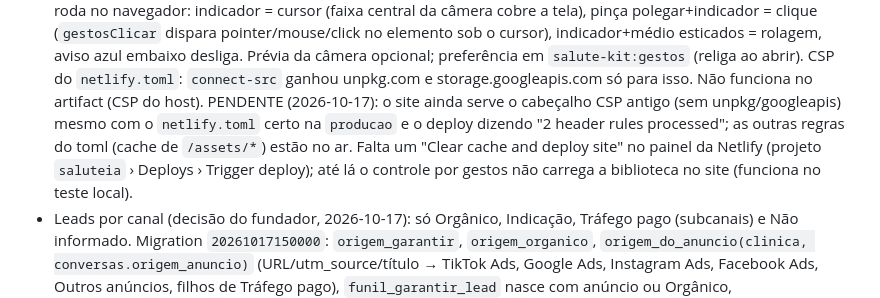
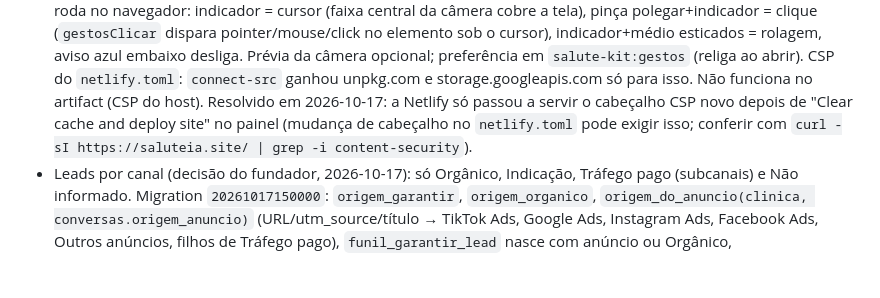
Before and after one commit to kevinrlemann/Salute2.0, a Markdown page: CLAUDE.md, the part around the change. Rendered like a GitHub page; blank space fills up the shorter version.

Commit message:
Docs: cabeçalho CSP da Netlify resolvido (clear cache and deploy)
Co-Authored-By: Claude Fable 5.1 <noreply@anthropic.com>
Claude-Session: https://claude.ai/code/session_01JbdgrDdUKY5Wi3tZoWp7w8

```diff
--- a/CLAUDE.md
+++ b/CLAUDE.md
@@ -182,9 +182,8 @@ aberta quebra o React ("Should have a queue"); para testar o ramo conectado, for
   roda no navegador: indicador = cursor (faixa central da câmera cobre a tela), pinça polegar+indicador = clique (`gestosClicar` dispara pointer/mouse/click no
   elemento sob o cursor), indicador+médio esticados = rolagem, aviso azul embaixo desliga. Prévia da câmera opcional; preferência em `salute-kit:gestos`
   (religa ao abrir). CSP do `netlify.toml`: `connect-src` ganhou unpkg.com e storage.googleapis.com só para isso. Não funciona no artifact (CSP do host).
-  PENDENTE (2026-10-17): o site ainda serve o cabeçalho CSP antigo (sem unpkg/googleapis) mesmo com o `netlify.toml` certo na `producao` e o deploy dizendo
-  "2 header rules processed"; as outras regras do toml (cache de `/assets/*`) estão no ar. Falta um "Clear cache and deploy site" no painel da Netlify
-  (projeto `saluteia` › Deploys › Trigger deploy); até lá o controle por gestos não carrega a biblioteca no site (funciona no teste local).
+  Resolvido em 2026-10-17: a Netlify só passou a servir o cabeçalho CSP novo depois de "Clear cache and deploy site" no painel (mudança de cabeçalho no
+  `netlify.toml` pode exigir isso; conferir com `curl -sI https://saluteia.site/ | grep -i content-security`).
 - Leads por canal (decisão do fundador, 2026-10-17): só Orgânico, Indicação, Tráfego pago (subcanais) e Não informado. Migration `20261017150000`:
   `origem_garantir`, `origem_organico`, `origem_do_anuncio(clinica, conversas.origem_anuncio)` (URL/utm_source/título → TikTok Ads, Google Ads, Instagram Ads,
   Facebook Ads, Outros anúncios, filhos de Tráfego pago), `funil_garantir_lead` nasce com anúncio ou Orgânico, `origem_whatsapp` agora devolve Orgânico e o canal
```
